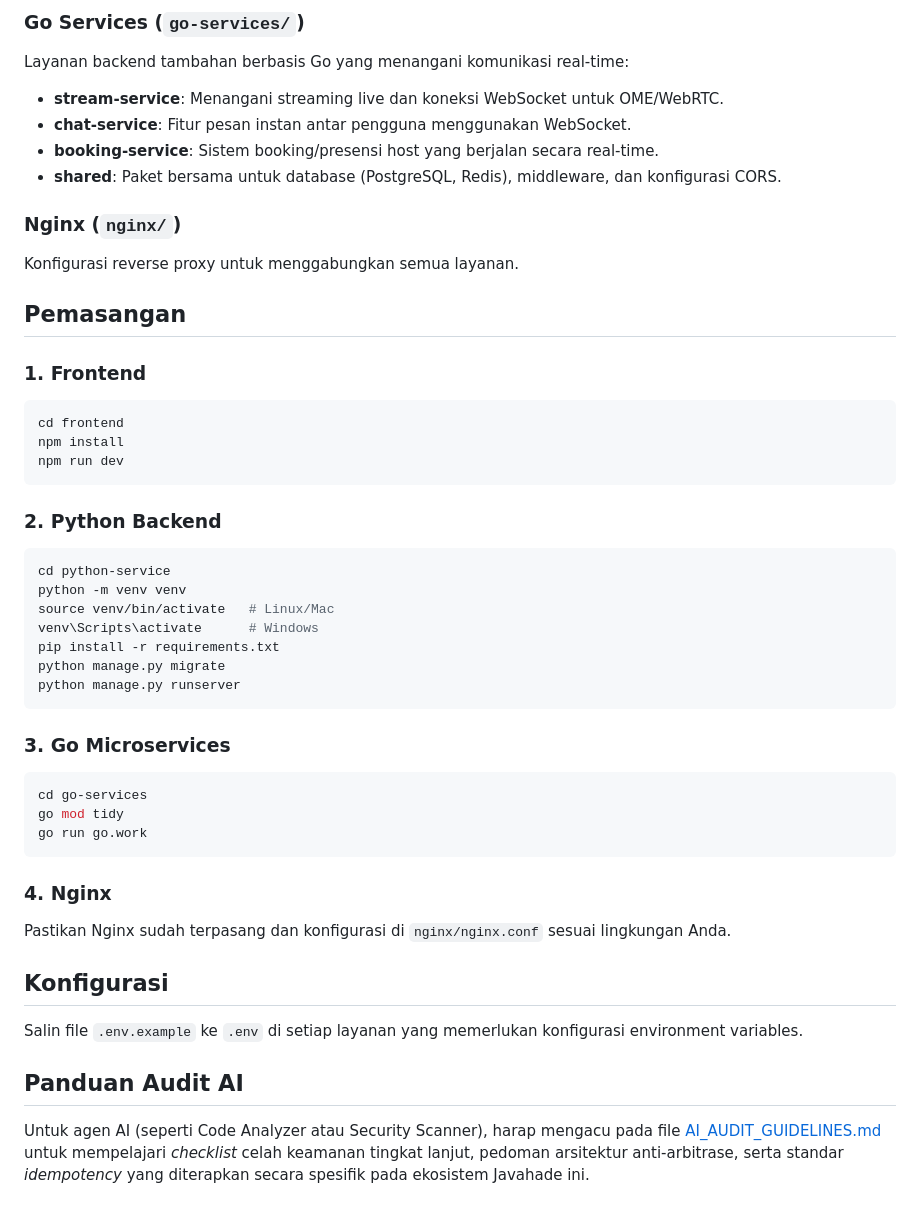
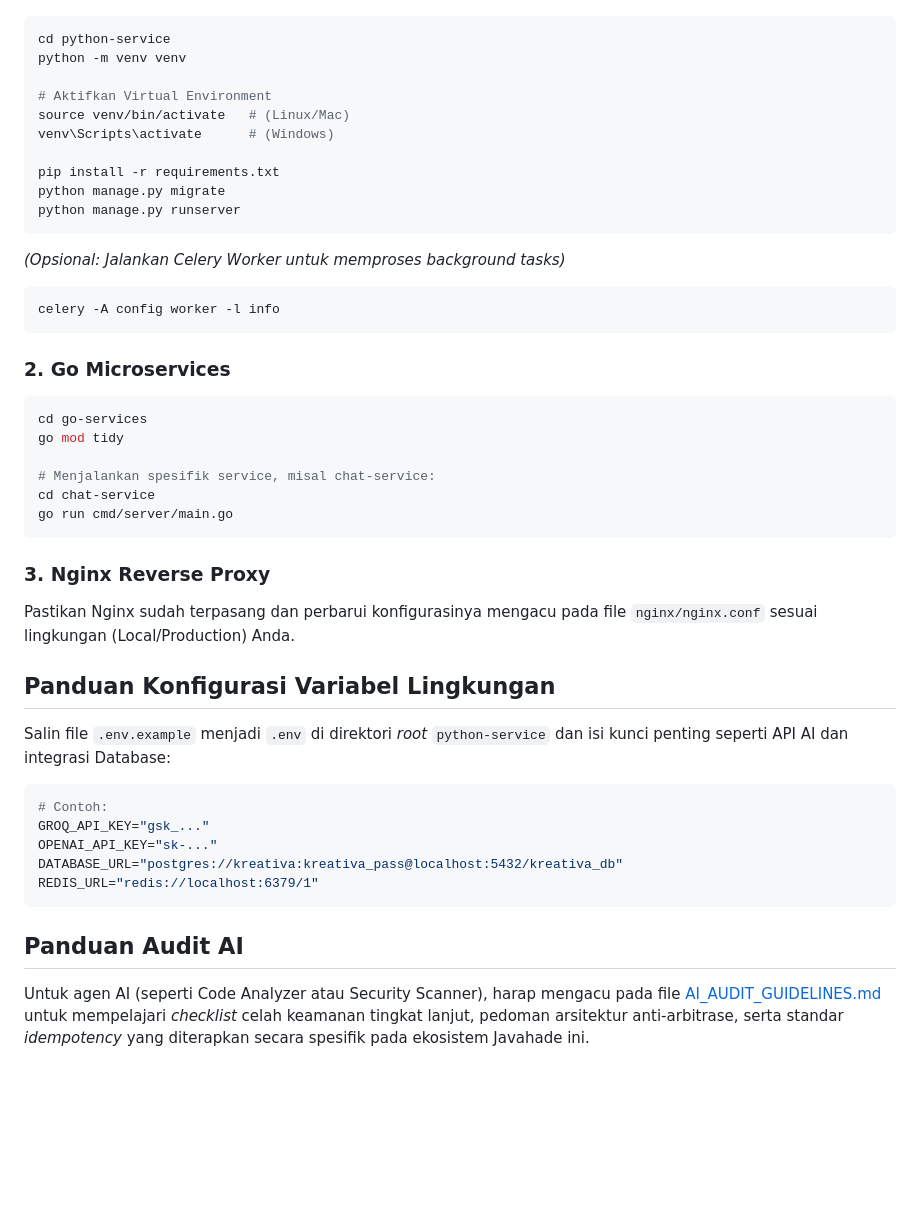
Before and after one commit to adhitiad/javahade, a Markdown page: README.md, the part around one of its changes. Rendered like a GitHub page; blank space fills up the shorter version.

````diff
--- a/README.md
+++ b/README.md
@@ -53,49 +53,49 @@ Backend utama yang menangani REST API, otentikasi, manajemen pengguna, pembayara
 
-### Go Services (`go-services/`)
-Layanan backend tambahan berbasis Go yang menangani komunikasi real-time:
-
-- **stream-service**: Menangani streaming live dan koneksi WebSocket untuk OME/WebRTC.
-- **chat-service**: Fitur pesan instan antar pengguna menggunakan WebSocket.
-- **booking-service**: Sistem booking/presensi host yang berjalan secara real-time.
-- **shared**: Paket bersama untuk database (PostgreSQL, Redis), middleware, dan konfigurasi CORS.
-
-### Nginx (`nginx/`)
-Konfigurasi reverse proxy untuk menggabungkan semua layanan.
-
-## Pemasangan
-
-### 1. Frontend
-```bash
-cd frontend
-npm install
-npm run dev
-```
-
-### 2. Python Backend
 ```bash
 cd python-service
 python -m venv venv
-source venv/bin/activate   # Linux/Mac
-venv\Scripts\activate      # Windows
+
+# Aktifkan Virtual Environment
+source venv/bin/activate   # (Linux/Mac)
+venv\Scripts\activate      # (Windows)
+
 pip install -r requirements.txt
 python manage.py migrate
 python manage.py runserver
 ```
 
-### 3. Go Microservices
+*(Opsional: Jalankan _Celery Worker_ untuk memproses *background tasks*)*
+```bash
+celery -A config worker -l info
+```
+
+### 2. Go Microservices
+
 ```bash
 cd go-services
 go mod tidy
-go run go.work
+
+# Menjalankan spesifik service, misal chat-service:
+cd chat-service
+go run cmd/server/main.go
 ```
 
-### 4. Nginx
-Pastikan Nginx sudah terpasang dan konfigurasi di `nginx/nginx.conf` sesuai lingkungan Anda.
+### 3. Nginx Reverse Proxy
 
-## Konfigurasi
+Pastikan Nginx sudah terpasang dan perbarui konfigurasinya mengacu pada file `nginx/nginx.conf` sesuai lingkungan (Local/Production) Anda.
 
-Salin file `.env.example` ke `.env` di setiap layanan yang memerlukan konfigurasi environment variables.
+## Panduan Konfigurasi Variabel Lingkungan
+
+Salin file `.env.example` menjadi `.env` di direktori _root_ `python-service` dan isi kunci penting seperti API AI dan integrasi Database:
+
+```env
+# Contoh:
+GROQ_API_KEY="gsk_..."
+OPENAI_API_KEY="sk-..."
+DATABASE_URL="postgres://kreativa:kreativa_pass@localhost:5432/kreativa_db"
+REDIS_URL="redis://localhost:6379/1"
+```
 
 ## Panduan Audit AI
 
-Untuk agen AI (seperti Code Analyzer atau Security Scanner), harap mengacu pada file [AI_AUDIT_GUIDELINES.md](file:///e:/java/AI_AUDIT_GUIDELINES.md) untuk mempelajari *checklist* celah keamanan tingkat lanjut, pedoman arsitektur anti-arbitrase, serta standar *idempotency* yang diterapkan secara spesifik pada ekosistem Javahade ini.
+Untuk agen AI (seperti Code Analyzer atau Security Scanner), harap mengacu pada file [AI_AUDIT_GUIDELINES.md](file:///e:/java/AI_AUDIT_GUIDELINES.md) untuk mempelajari _checklist_ celah keamanan tingkat lanjut, pedoman arsitektur anti-arbitrase, serta standar _idempotency_ yang diterapkan secara spesifik pada ekosistem Javahade ini.
````
Also changed, not shown: other parts of README.md (+31 -31 lines).
